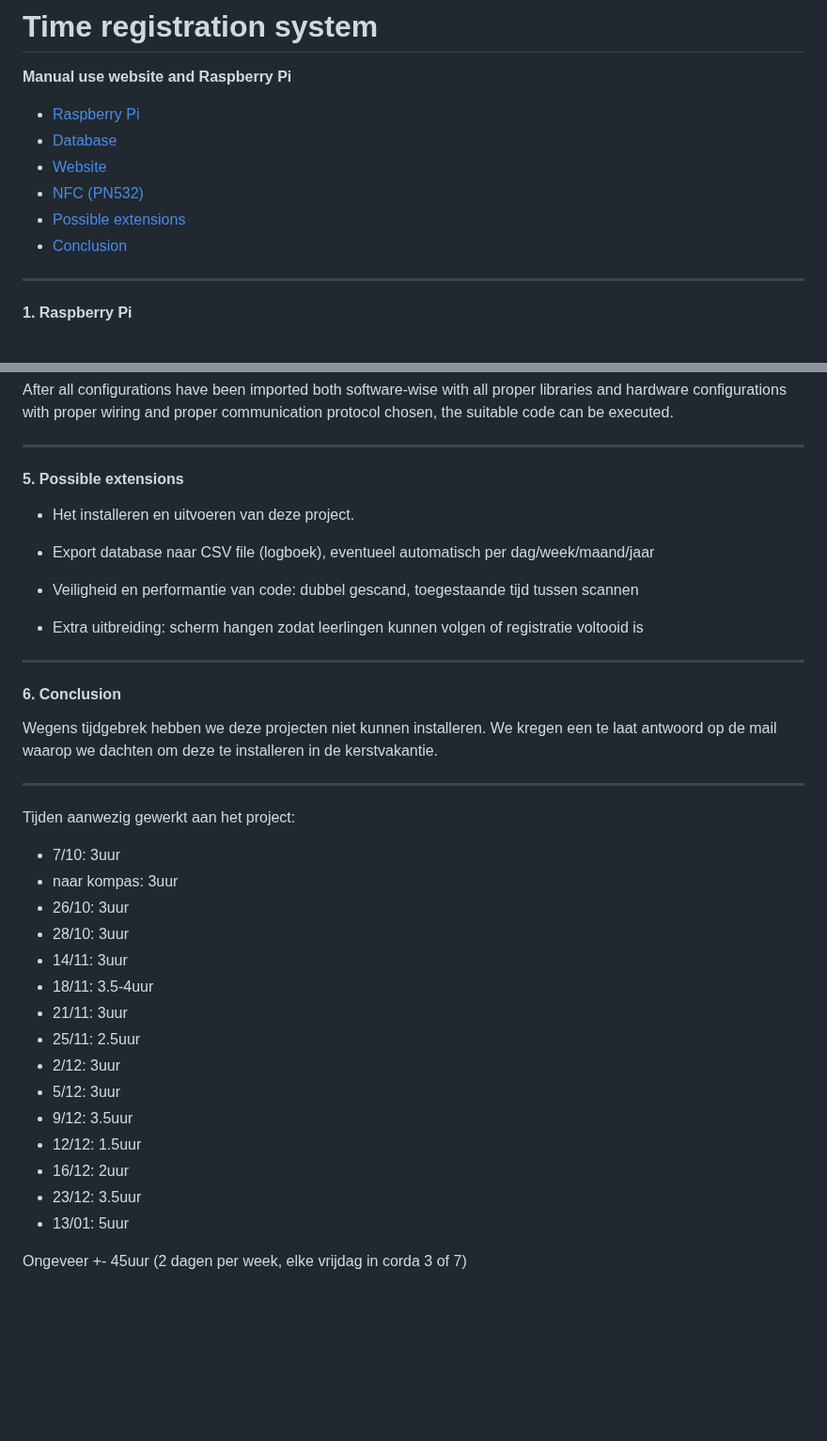
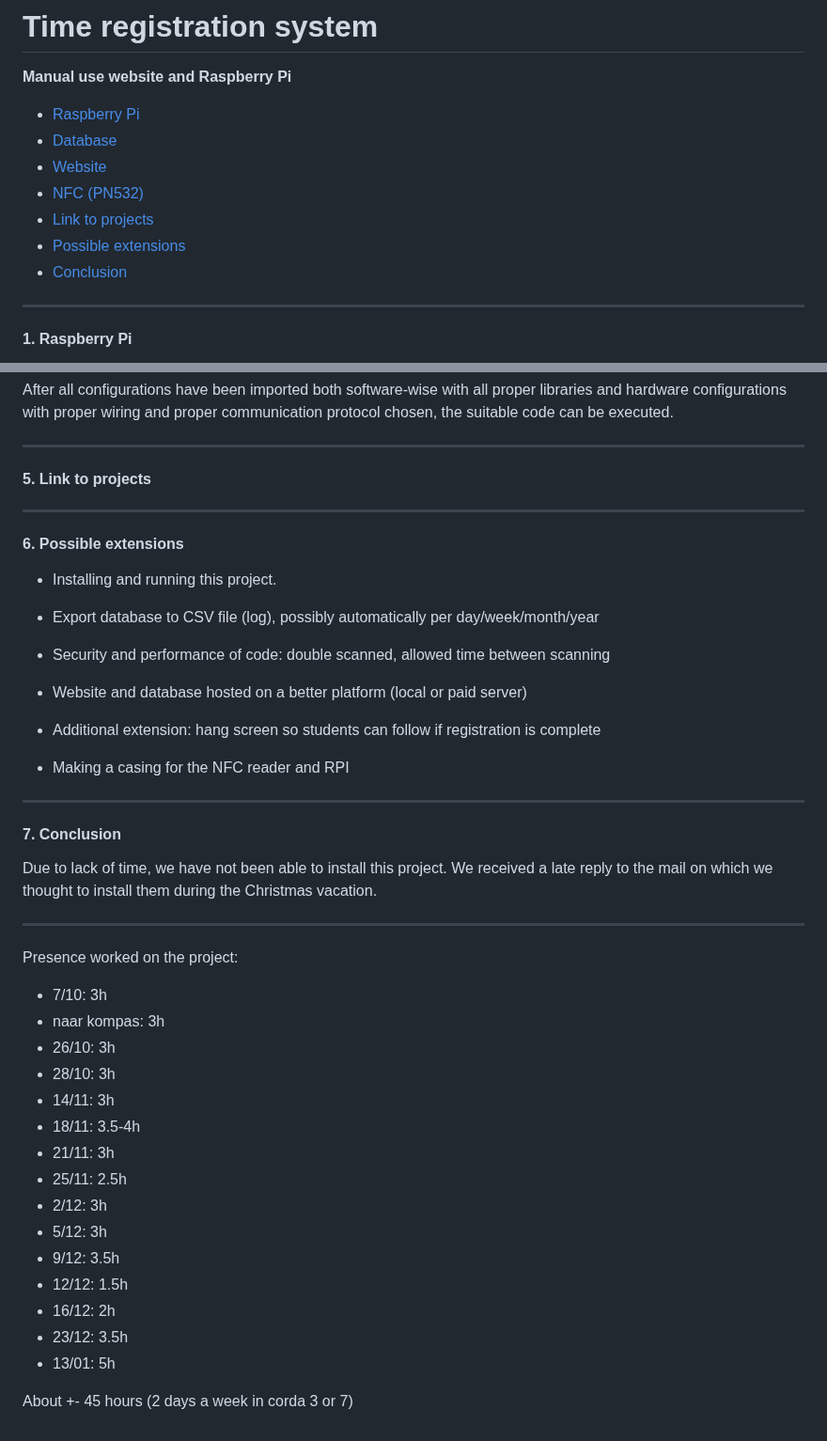
Before and after one commit to Emre-Dag/Tijdsregistratiesysteem, a Markdown page: README.md, 2 parts joined by grey strips. Shown at 94% size. Drawn GitHub-style; blank space fills up the shorter version.

```diff
--- a/README.md
+++ b/README.md
@@ -6,8 +6,9 @@
 * [Database](#2)
 * [Website](#3)
 * [NFC (PN532)](#4)
-* [Possible extensions](#5)
-* [Conclusion](#6)
+* [Link to projects](#5)
+* [Possible extensions](#6)
+* [Conclusion](#7)
 
 ---
 
@@ -178,37 +179,43 @@ After all configurations have been imported both software-wise with all proper l
 
 ---
 
-#### 5. Possible extensions <a name="5"></a>
+#### 5. Link to projects <a name="5"></a>
 
-- Het installeren en uitvoeren van deze project.
-
-- Export database naar CSV file (logboek), eventueel automatisch per dag/week/maand/jaar
-- Veiligheid en performantie van code: dubbel gescand, toegestaande tijd tussen scannen
-
-- Extra uitbreiding: scherm hangen zodat leerlingen kunnen volgen of registratie voltooid is
 
 ---
 
-#### 6. Conclusion <a name="6"></a>
-Wegens tijdgebrek hebben we deze projecten niet kunnen installeren. We kregen een te laat antwoord op de mail waarop we dachten om deze te installeren in de kerstvakantie.
+#### 6. Possible extensions <a name="6"></a>
+
+- Installing and running this project.
+
+- Export database to CSV file (log), possibly automatically per day/week/month/year
+- Security and performance of code: double scanned, allowed time between scanning
+- Website and database hosted on a better platform (local or paid server)
+- Additional extension: hang screen so students can follow if registration is complete
+- Making a casing for the NFC reader and RPI
 
 ---
 
-Tijden aanwezig gewerkt aan het project:
-- 7/10: 3uur
-- naar kompas: 3uur
-- 26/10: 3uur
-- 28/10: 3uur
-- 14/11: 3uur
-- 18/11: 3.5-4uur
-- 21/11: 3uur
-- 25/11: 2.5uur
-- 2/12: 3uur
-- 5/12: 3uur
-- 9/12: 3.5uur
-- 12/12: 1.5uur
-- 16/12: 2uur
-- 23/12: 3.5uur
-- 13/01: 5uur
+#### 7. Conclusion <a name="7"></a>
+Due to lack of time, we have not been able to install this project. We received a late reply to the mail on which we thought to install them during the Christmas vacation.
 
-Ongeveer +- 45uur (2 dagen per week, elke vrijdag in corda 3 of 7)
+---
+
+Presence worked on the project:
+- 7/10: 3h
+- naar kompas: 3h
+- 26/10: 3h
+- 28/10: 3h
+- 14/11: 3h
+- 18/11: 3.5-4h
+- 21/11: 3h
+- 25/11: 2.5h
+- 2/12: 3h
+- 5/12: 3h
+- 9/12: 3.5h
+- 12/12: 1.5h
+- 16/12: 2h
+- 23/12: 3.5h
+- 13/01: 5h
+
+About +- 45 hours (2 days a week in corda 3 or 7)
```
